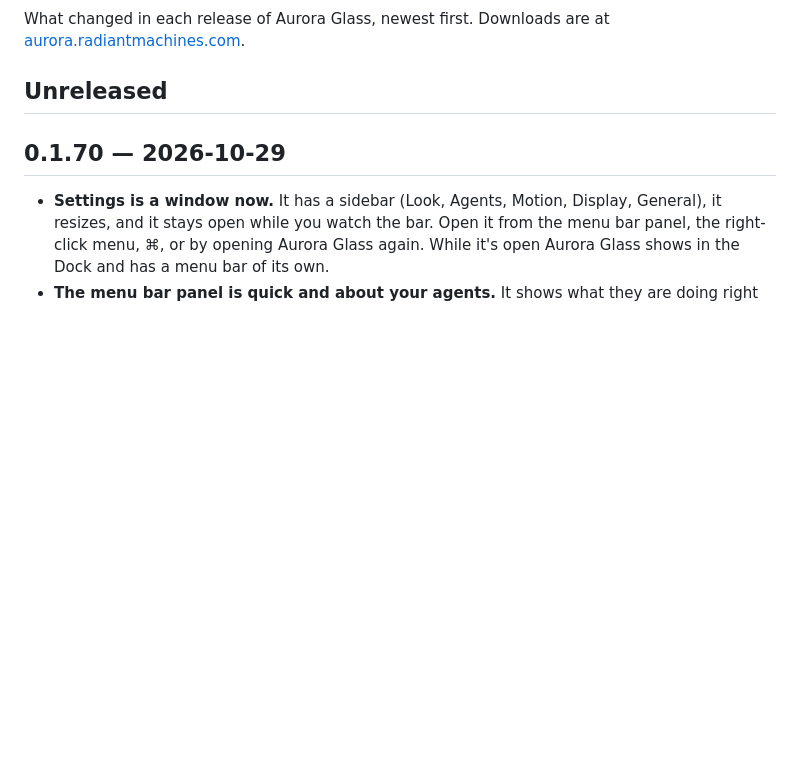
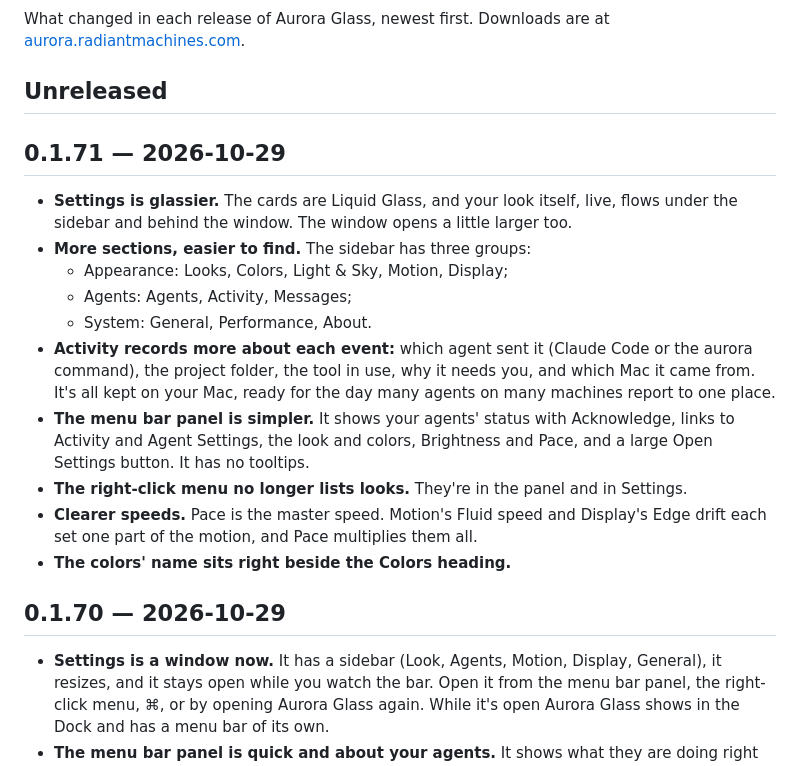
Before and after one commit to gourneau/aurora-glass, a Markdown page: CHANGELOG.md, the part around the change. GitHub-like rendering; blank space fills up the shorter version.

```diff
--- a/CHANGELOG.md
+++ b/CHANGELOG.md
@@ -4,6 +4,29 @@ What changed in each release of Aurora Glass, newest first. Downloads are at
 [aurora.radiantmachines.com](https://aurora.radiantmachines.com).
 
 ## Unreleased
+
+## 0.1.71 — 2026-10-29
+
+- **Settings is glassier.** The cards are Liquid Glass, and your look
+  itself, live, flows under the sidebar and behind the window. The window
+  opens a little larger too.
+- **More sections, easier to find.** The sidebar has three groups:
+  - Appearance: Looks, Colors, Light & Sky, Motion, Display;
+  - Agents: Agents, Activity, Messages;
+  - System: General, Performance, About.
+- **Activity records more about each event:** which agent sent it (Claude
+  Code or the aurora command), the project folder, the tool in use, why it
+  needs you, and which Mac it came from. It's all kept on your Mac, ready
+  for the day many agents on many machines report to one place.
+- **The menu bar panel is simpler.** It shows your agents' status with
+  Acknowledge, links to Activity and Agent Settings, the look and colors,
+  Brightness and Pace, and a large Open Settings button. It has no tooltips.
+- **The right-click menu no longer lists looks.** They're in the panel and
+  in Settings.
+- **Clearer speeds.** Pace is the master speed. Motion's Fluid speed and
+  Display's Edge drift each set one part of the motion, and Pace multiplies
+  them all.
+- **The colors' name sits right beside the Colors heading.**
 
 ## 0.1.70 — 2026-10-29
 
```
